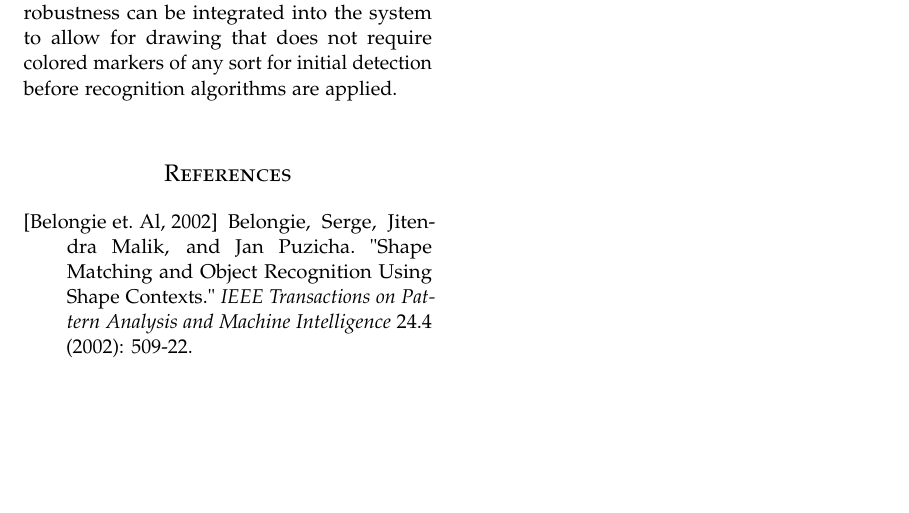
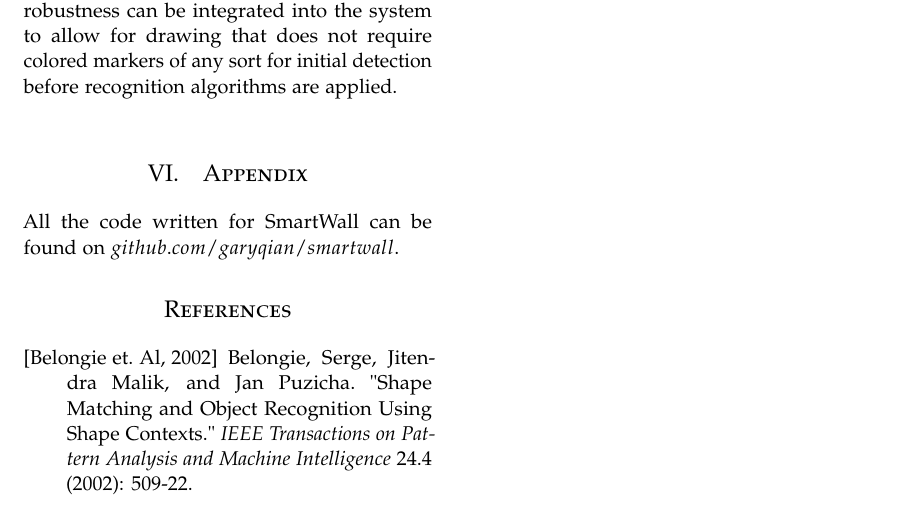
Before and after one commit to GaryQian/Smartwall, a LaTeX paper (paper/final_cv_paper.tex): part of page 7 of 7, cut so that both start at the same text, the shorter picture padded with empty space. Compiled offline with pdfLaTeX.

Commit message:
appendix

```diff
--- a/paper/final_cv_paper.tex
+++ b/paper/final_cv_paper.tex
@@ -228,6 +228,8 @@ In terms of the user experience of our solution, all those who used it felt it w
 In this project, we developed a simple system to intuitively control a computer that is projected or displayed a large screen using hand gestures. The traditional and expensive hardware requirements are avoided using computer vision techniques, which have the added features of ease of use, easy deployment to any situation, and extremely low cost. Overall, our system, while not perfect, adequately allows for fine control of a drawable surface with high accuracy and low latency.\\ \\ Future steps for research on object recognition using a camera and projector include dynamic color thresholding that uses white balance to account for different lighting conditions. Additionally, support for different color markers (currently, SmartWall only supports green) can be built into the system. Eventually, we would want to integrate our markerless hand tracking algorithm with our system, involving gathering more training data to recognize hands without the need for initial color object detection coupled with background subtraction algorithms for increased robustness can be integrated into the system to allow for drawing that does not require colored markers of any sort for initial detection before recognition algorithms are applied.\\
 %A statement requiring citation \cite{Figueredo:2009dg}.
 
+\section{Appendix}
+All the code written for SmartWall can be found on $github.com/garyqian/smartwall$.
 %----------------------------------------------------------------------------------------
 %	REFERENCE LIST
 %----------------------------------------------------------------------------------------
```
